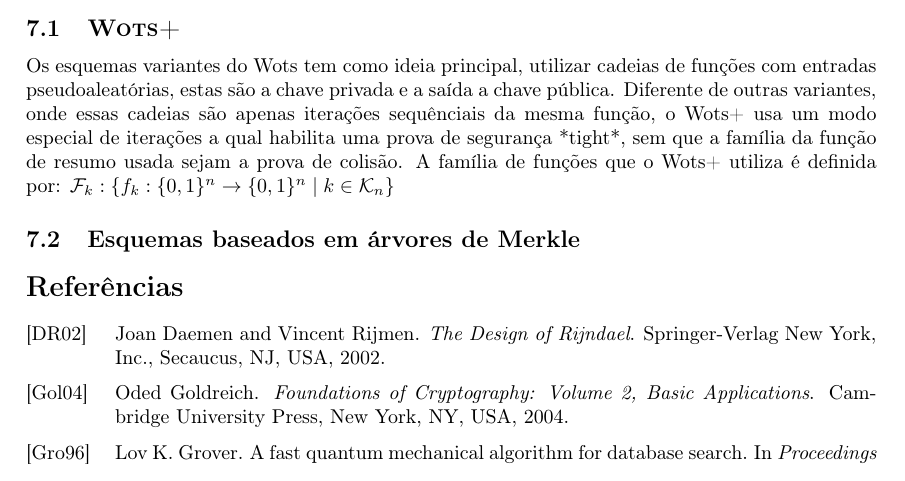
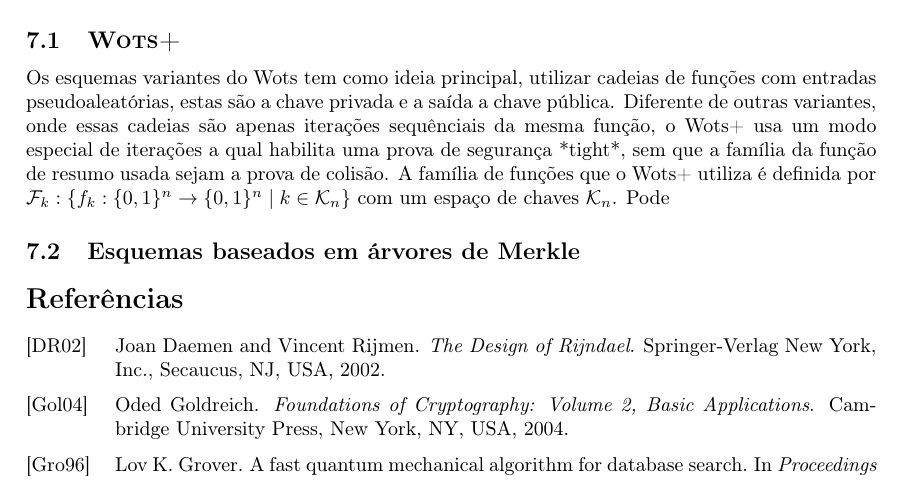
Before and after one commit to zambonin/epos-aes-docs, a LaTeX document (report.tex): part of page 5 of 6, cut so that both start at the same text. Compiled offline with pdfLaTeX.

Commit message:
sharelatex: update report.tex from r19171 to r19204

```diff
--- a/report.tex
+++ b/report.tex
@@ -322,8 +322,9 @@ e discute-se algumas de suas características.
 % * como plugar o AES nele
 
 Os esquemas variantes do Wots tem como ideia principal, utilizar cadeias de funções com entradas pseudoaleatórias, estas são a chave privada e a saída a chave pública. Diferente de outras variantes, onde essas cadeias são apenas iterações sequênciais da mesma função, o Wots+ usa um modo especial de iterações a qual habilita uma prova de segurança *tight*, sem que a família da função de resumo usada sejam a prova de colisão.
-A família de funções que o Wots+ utiliza é definida por:
-$\mathcal{F}_k :\{f_k:\{0,1\}^{n}\rightarrow \{0,1\}^{n}\mid k\in \mathcal{K}_n\} $
+A família de funções que o Wots+ utiliza é definida por
+$\mathcal{F}_k :\{f_k:\{0,1\}^{n}\rightarrow \{0,1\}^{n}\mid k\in \mathcal{K}_n\}$ com um espaço de chaves $\mathcal{K}_n$. Pode
+
 
 
 \subsection{Esquemas baseados em árvores de Merkle}
```
